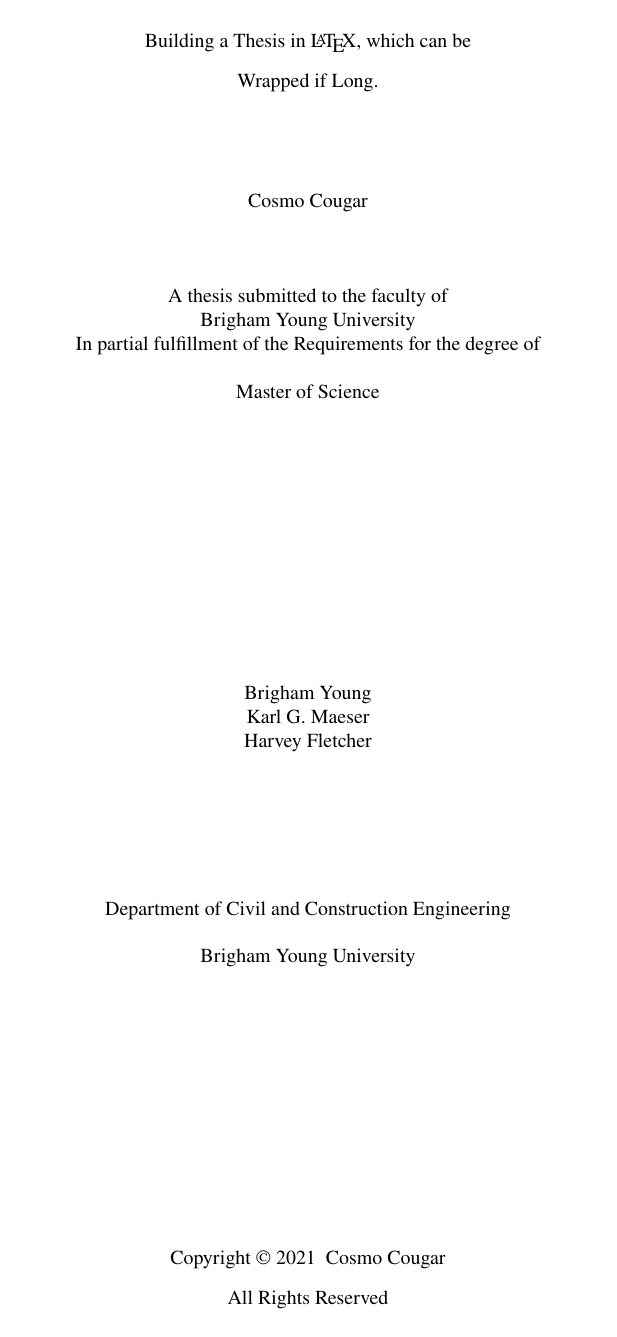
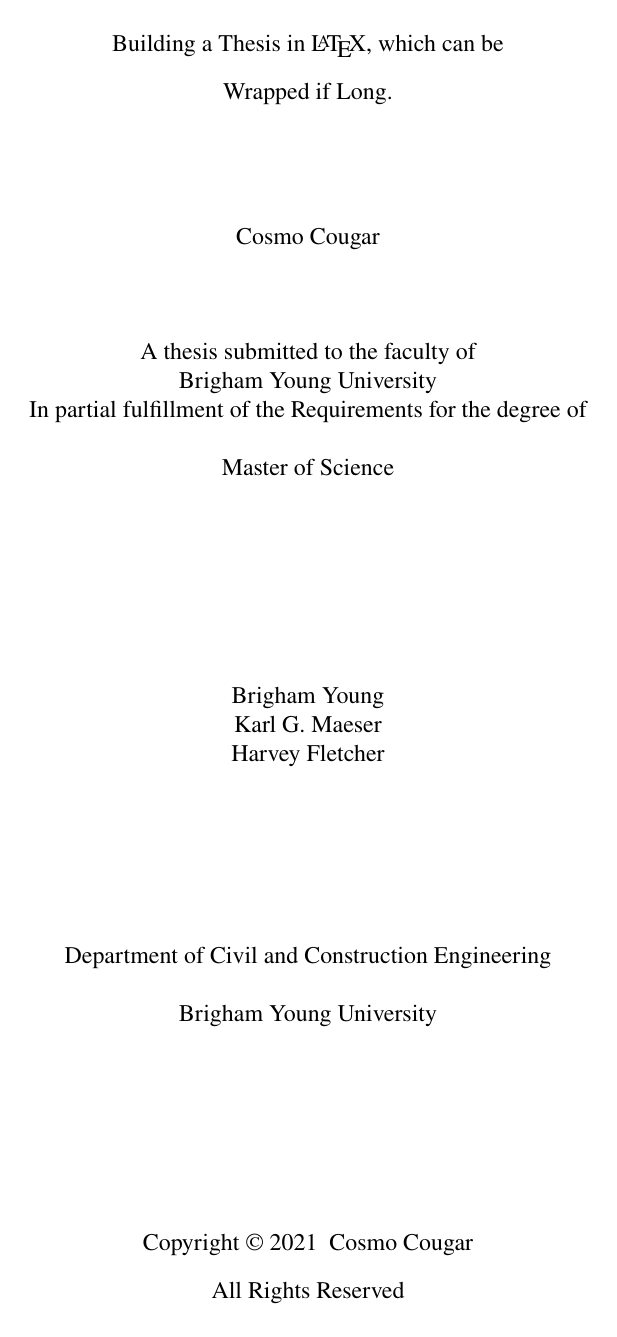
Before and after one commit to byu-transpolab/byuthesis, a LaTeX thesis (master.tex): page 1 of 22. Compiled offline with pdfLaTeX.

Commit message:
12 point font

```diff
--- a/master.tex
+++ b/master.tex
@@ -1,4 +1,4 @@
-\documentclass[twoside]{byuthesis}
+\documentclass[12pt, twoside]{byuthesis}
 
 
 \title{Building a Thesis in \LaTeX, which can be \\ Wrapped if Long.}
```
